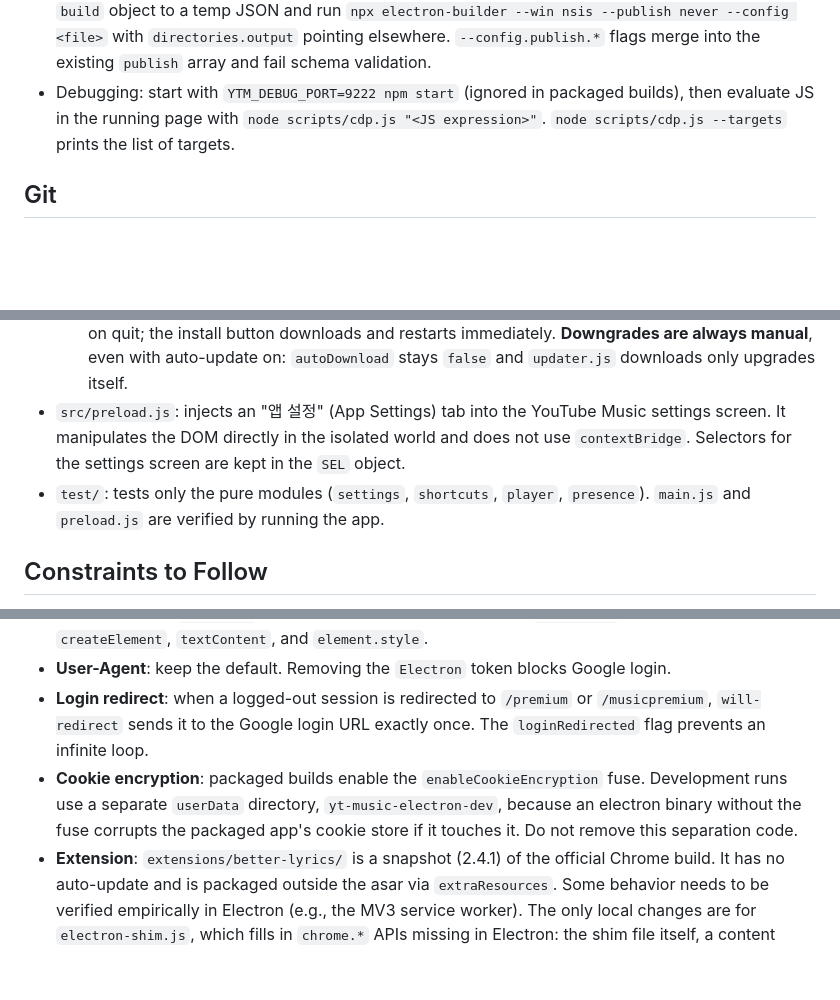
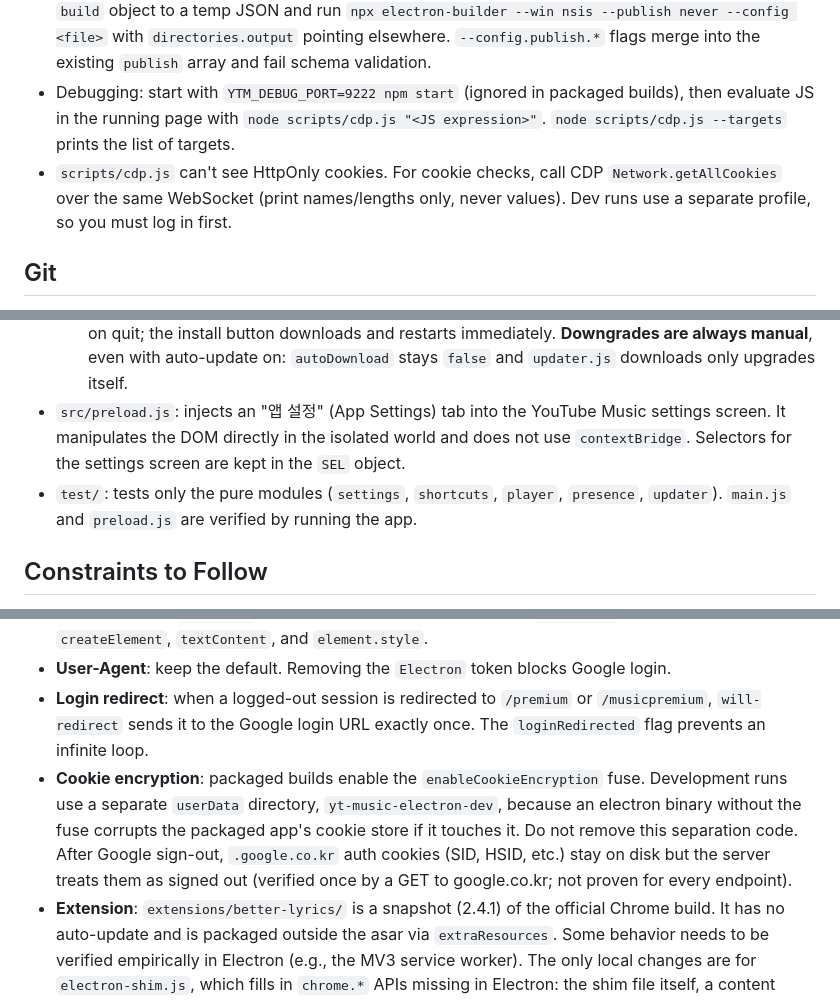
Before and after one commit to ddoiy13/certy-music, a Markdown page: CLAUDE.md, 3 parts joined by grey strips. GitHub-like rendering; blank space fills up the shorter version.

```diff
--- a/CLAUDE.md
+++ b/CLAUDE.md
@@ -13,6 +13,7 @@ A Windows Electron app wrapping `music.youtube.com`. It includes global shortcut
 - `npm run dist`: build the NSIS installer (`dist/CertyMusic-Setup.exe` + `.blockmap` + `latest.yml`). It runs with `--publish never`; nothing is uploaded.
 - To try a different electron-builder config without touching `package.json` or `dist/`, write the whole `build` object to a temp JSON and run `npx electron-builder --win nsis --publish never --config <file>` with `directories.output` pointing elsewhere. `--config.publish.*` flags merge into the existing `publish` array and fail schema validation.
 - Debugging: start with `YTM_DEBUG_PORT=9222 npm start` (ignored in packaged builds), then evaluate JS in the running page with `node scripts/cdp.js "<JS expression>"`. `node scripts/cdp.js --targets` prints the list of targets.
+- `scripts/cdp.js` can't see HttpOnly cookies. For cookie checks, call CDP `Network.getAllCookies` over the same WebSocket (print names/lengths only, never values). Dev runs use a separate profile, so you must log in first.
 
 ## Git
 
@@ -28,7 +29,7 @@ A Windows Electron app wrapping `music.youtube.com`. It includes global shortcut
   - `extension.js`: loads `extensions/better-lyrics/` into the same session and opens its options window.
   - `updater.js`: wrapper around `electron-updater` for GitHub Releases updates. `createUpdater` takes an injectable `autoUpdater` (null in development runs, so nothing is checked) and keeps a status object (`idle/checking/available/downloading/ready/uptodate/error` plus `downgrade`). `main.js` checks 10 seconds after start and every 6 hours, pushes `update:state` to the settings tab, and shows a notification once per version (never for downgrades). The settings tab has the "빌드 버전" (Stable / Pre-Release) select and the auto-update toggle (`settings:setUpdateChannel`, `settings:setAutoUpdate`). Auto-update is off by default and installs on quit; the install button downloads and restarts immediately. **Downgrades are always manual**, even with auto-update on: `autoDownload` stays `false` and `updater.js` downloads only upgrades itself.
 - `src/preload.js`: injects an "앱 설정" (App Settings) tab into the YouTube Music settings screen. It manipulates the DOM directly in the isolated world and does not use `contextBridge`. Selectors for the settings screen are kept in the `SEL` object.
-- `test/`: tests only the pure modules (`settings`, `shortcuts`, `player`, `presence`). `main.js` and `preload.js` are verified by running the app.
+- `test/`: tests only the pure modules (`settings`, `shortcuts`, `player`, `presence`, `updater`). `main.js` and `preload.js` are verified by running the app.
 
 ## Constraints to Follow
 
@@ -38,6 +39,6 @@ A Windows Electron app wrapping `music.youtube.com`. It includes global shortcut
 - **Trusted Types**: `innerHTML` cannot be used on YouTube pages. `preload.js` uses only `createElement`, `textContent`, and `element.style`.
 - **User-Agent**: keep the default. Removing the `Electron` token blocks Google login.
 - **Login redirect**: when a logged-out session is redirected to `/premium` or `/musicpremium`, `will-redirect` sends it to the Google login URL exactly once. The `loginRedirected` flag prevents an infinite loop.
-- **Cookie encryption**: packaged builds enable the `enableCookieEncryption` fuse. Development runs use a separate `userData` directory, `yt-music-electron-dev`, because an electron binary without the fuse corrupts the packaged app's cookie store if it touches it. Do not remove this separation code.
+- **Cookie encryption**: packaged builds enable the `enableCookieEncryption` fuse. Development runs use a separate `userData` directory, `yt-music-electron-dev`, because an electron binary without the fuse corrupts the packaged app's cookie store if it touches it. Do not remove this separation code. After Google sign-out, `.google.co.kr` auth cookies (SID, HSID, etc.) stay on disk but the server treats them as signed out (verified once by a GET to google.co.kr; not proven for every endpoint).
 - **Extension**: `extensions/better-lyrics/` is a snapshot (2.4.1) of the official Chrome build. It has no auto-update and is packaged outside the asar via `extraResources`. Some behavior needs to be verified empirically in Electron (e.g., the MV3 service worker). The only local changes are for `electron-shim.js`, which fills in `chrome.*` APIs missing in Electron: the shim file itself, a content script entry at the top of `manifest.json`, an `import` on the first line of `background/service_worker.js`, and a `<script>` tag right after `<head>` in the 6 HTML pages (`action`, `options`, `pages/*`). Re-apply these when replacing the snapshot.
 - **Release procedure**: bump `version` in `package.json` → commit → push a tag `v<version>` (e.g. `git tag v1.2.0-beta.1 && git push origin v1.2.0-beta.1`). `.github/workflows/release.yml` then runs on `windows-latest`: it fails if the tag does not match `package.json` version, runs `npm test` and `npm run dist`, and creates the GitHub Release with `CertyMusic-Setup.exe`, its `.blockmap`, and `latest.yml` attached. A tag containing `-` is marked "Pre-release" automatically (use a version like `1.2.0-beta.1`, which is lower than `1.2.0`). The tag must be valid semver. To build locally without releasing, use `npm run dist`. The build writes `latest.yml` even for pre-release versions (verified with electron-builder 26.15.3). The Pre-Release setting only toggles `allowPrerelease`; do not set `autoUpdater.channel` (it forces `allowDowngrade` and breaks pre-release selection in `GitHubProvider`) and do not set `build.publish.channel` (it is baked into `app-update.yml` as the installed app's default channel, so switching to Stable would look for `beta.yml` in the stable release). Never build with `--publish always`; the build always runs with `--publish never` and the workflow uploads the artifacts with `gh release create`. The packaged installer is not code-signed, so integrity relies only on the hash in `latest.yml`.
```
